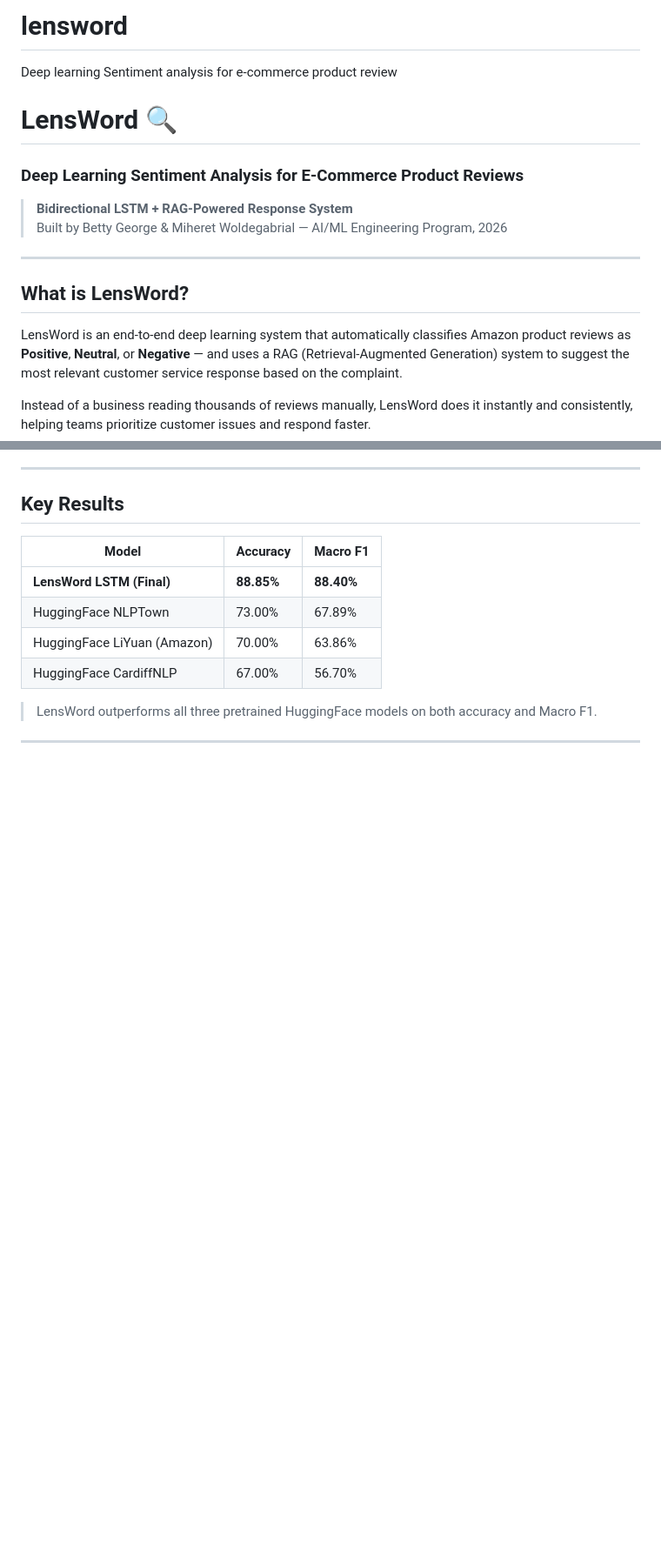
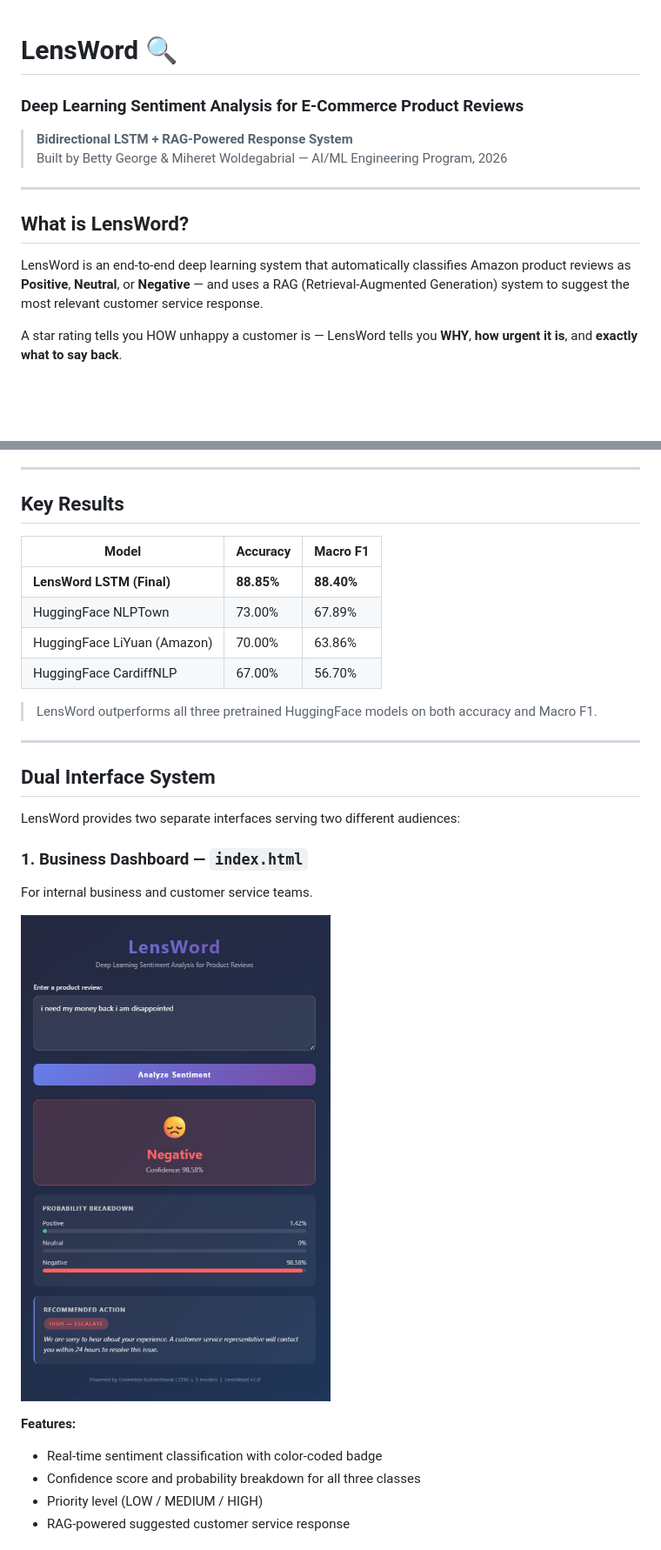
Before and after one commit to BettyG-ship-it/lensword, a Markdown page: README.md, 2 parts joined by grey strips. Shown at 87% size. GitHub-like rendering; pictures changed too: screenshots/dashboard.png (added); blank space fills up the shorter version.

```diff
--- a/README.md
+++ b/README.md
@@ -1,5 +1,3 @@
-# lensword
-Deep learning Sentiment analysis for e-commerce product review
 # LensWord 🔍
 
 ### Deep Learning Sentiment Analysis for E-Commerce Product Reviews
@@ -11,9 +9,9 @@ Deep learning Sentiment analysis for e-commerce product review
 
 ## What is LensWord?
 
-LensWord is an end-to-end deep learning system that automatically classifies Amazon product reviews as **Positive**, **Neutral**, or **Negative** — and uses a RAG (Retrieval-Augmented Generation) system to suggest the most relevant customer service response based on the complaint.
+LensWord is an end-to-end deep learning system that automatically classifies Amazon product reviews as **Positive**, **Neutral**, or **Negative** — and uses a RAG (Retrieval-Augmented Generation) system to suggest the most relevant customer service response.
 
-Instead of a business reading thousands of reviews manually, LensWord does it instantly and consistently, helping teams prioritize customer issues and respond faster.
+A star rating tells you HOW unhappy a customer is — LensWord tells you **WHY**, **how urgent it is**, and **exactly what to say back**.
 
 ---
 
@@ -30,3 +28,18 @@ Instead of a business reading thousands of reviews manually, LensWord does it in
 
 ---
 
+## Dual Interface System
+
+LensWord provides two separate interfaces serving two different audiences:
+
+### 1. Business Dashboard — `index.html`
+For internal business and customer service teams.
+
+![Business Dashboard](screenshots/dashboard.png)
+
+**Features:**
+- Real-time sentiment classification with color-coded badge
+- Confidence score and probability breakdown for all three classes
+- Priority level (LOW / MEDIUM / HIGH)
+- RAG-powered suggested customer service response
+
```
Also changed, not shown: other parts of README.md (+66 -49 lines), screenshots/customer_chat.png (added).
